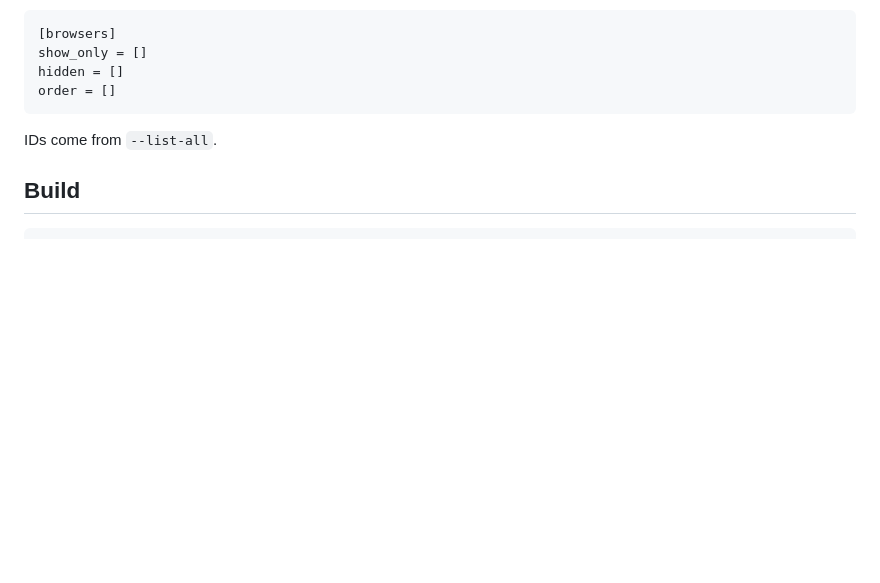
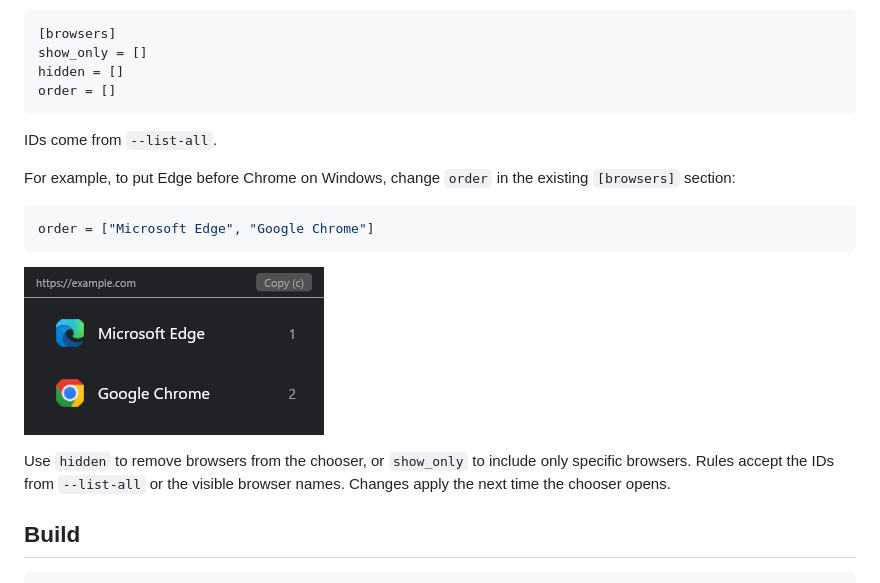
Before and after one commit to tarcisiomiranda/choose-browser, a Markdown page: README.md, the part around one of its changes. GitHub-like rendering; pictures changed too: docs/screenshots/windows-browser-order.png (added); blank space fills up the shorter version.

````diff
--- a/README.md
+++ b/README.md
@@ -81,6 +123,19 @@ order = []
 
 IDs come from `--list-all`.
 
+For example, to put Edge before Chrome on Windows, change `order` in the
+existing `[browsers]` section:
+
+```toml
+order = ["Microsoft Edge", "Google Chrome"]
+```
+
+![Choose Browser on Windows with Microsoft Edge placed before Google Chrome using the browser order setting](docs/screenshots/windows-browser-order.png)
+
+Use `hidden` to remove browsers from the chooser, or `show_only` to include
+only specific browsers. Rules accept the IDs from `--list-all` or the visible
+browser names. Changes apply the next time the chooser opens.
+
 ## Build
 
 ```sh
````
Also changed, not shown: other parts of README.md (+43 -1 lines), docs/screenshots/README.md (added, +21 -0 lines), docs/screenshots/windows-chooser.png (added), 2 other files.
